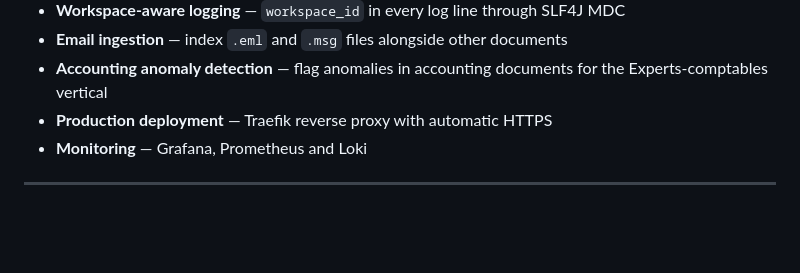
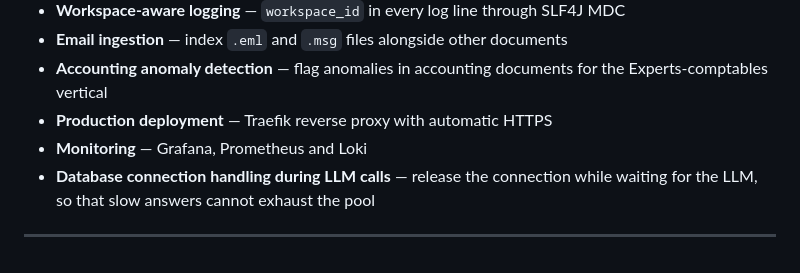
Before and after one commit to jrcourtault/rag-muffin, a Markdown page: README.md, the part around the change. Rendered like a GitHub page; blank space fills up the shorter version.

```diff
--- a/README.md
+++ b/README.md
@@ -152,5 +152,7 @@ account: `admin@rag-muffin.fr` / `admin` (see [INSTALL-dev.md](INSTALL-dev.md#fi
 - **Accounting anomaly detection** — flag anomalies in accounting documents for the Experts-comptables vertical
 - **Production deployment** — Traefik reverse proxy with automatic HTTPS
 - **Monitoring** — Grafana, Prometheus and Loki
+- **Database connection handling during LLM calls** — release the connection while waiting for the LLM, so that slow
+  answers cannot exhaust the pool
 
 ---
```
Also changed, not shown: .claude/CLAUDE.md (+11 -0 lines).
